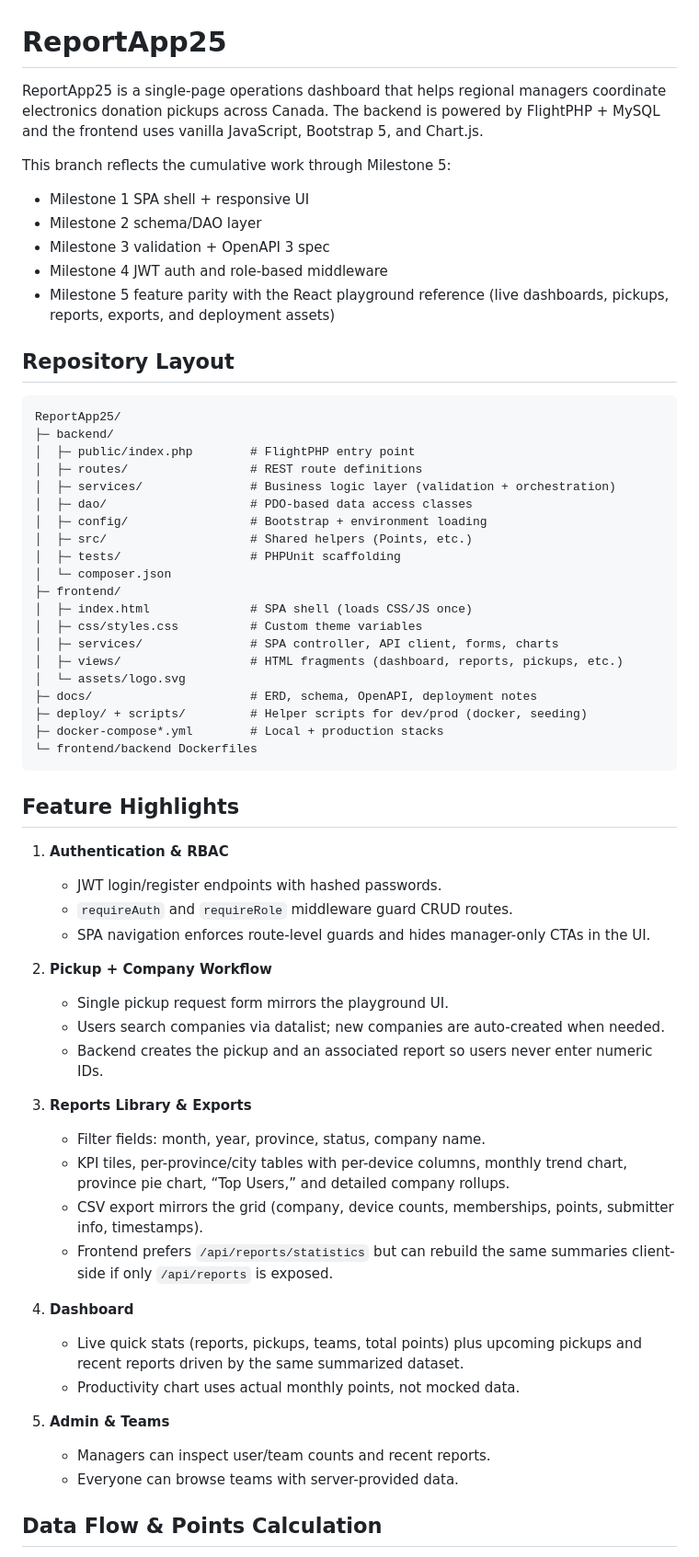
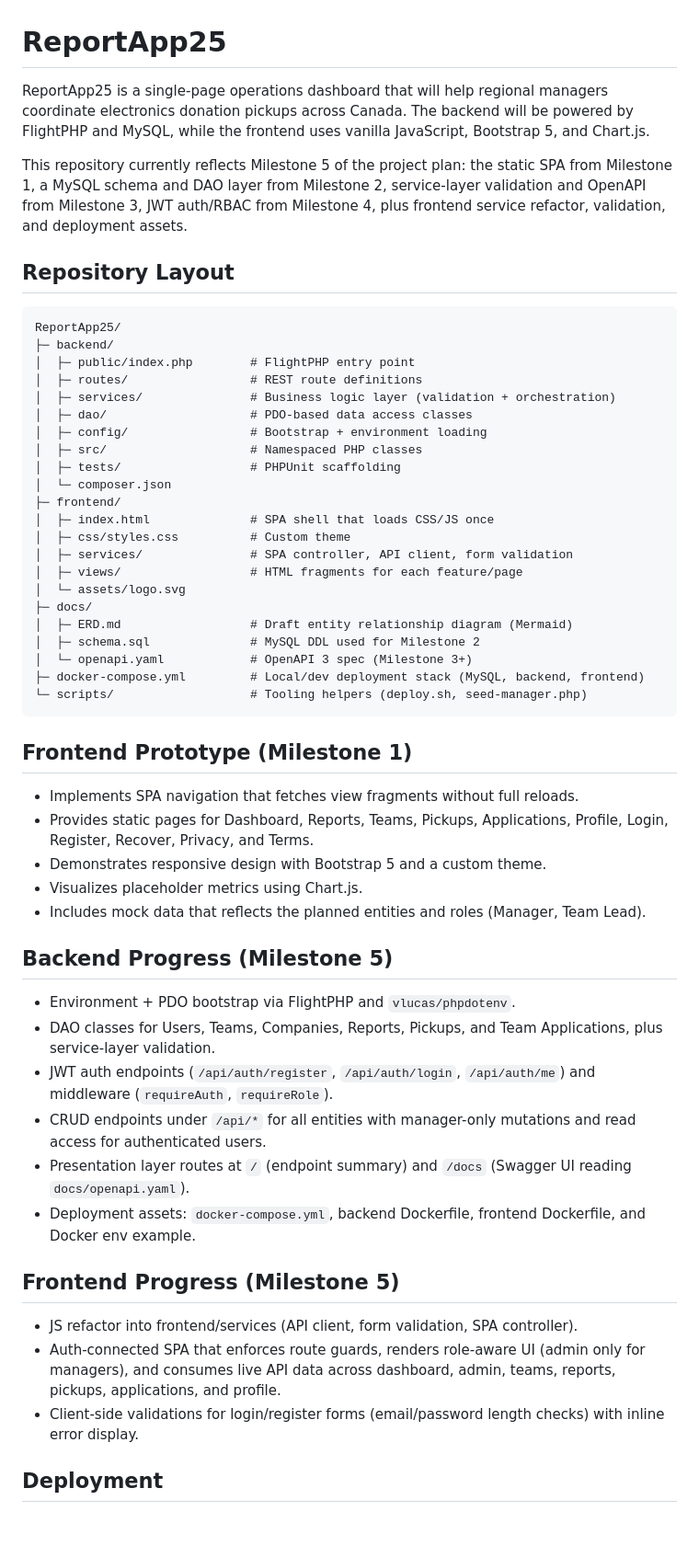
Before and after one commit to KenanP996/ReportApp25, a Markdown page: README.md, the part around one of its changes. Shown at 92% size. GitHub-like rendering; blank space fills up the shorter version.

Commit message:
Still buggy, fixed readme :)

````diff
--- a/README.md
+++ b/README.md
@@ -1,13 +1,8 @@
 # ReportApp25
 
-ReportApp25 is a single-page operations dashboard that helps regional managers coordinate electronics donation pickups across Canada. The backend is powered by FlightPHP + MySQL and the frontend uses vanilla JavaScript, Bootstrap 5, and Chart.js.
+ReportApp25 is a single-page operations dashboard that will help regional managers coordinate electronics donation pickups across Canada. The backend will be powered by FlightPHP and MySQL, while the frontend uses vanilla JavaScript, Bootstrap 5, and Chart.js.
 
-This branch reflects the cumulative work through Milestone 5:
-- Milestone 1 SPA shell + responsive UI
-- Milestone 2 schema/DAO layer
-- Milestone 3 validation + OpenAPI 3 spec
-- Milestone 4 JWT auth and role-based middleware
-- Milestone 5 feature parity with the React playground reference (live dashboards, pickups, reports, exports, and deployment assets)
+This repository currently reflects Milestone 5 of the project plan: the static SPA from Milestone 1, a MySQL schema and DAO layer from Milestone 2, service-layer validation and OpenAPI from Milestone 3, JWT auth/RBAC from Milestone 4, plus frontend service refactor, validation, and deployment assets.
 
 ## Repository Layout
 
@@ -19,46 +14,45 @@ ReportApp25/
 │  ├─ services/               # Business logic layer (validation + orchestration)
 │  ├─ dao/                    # PDO-based data access classes
 │  ├─ config/                 # Bootstrap + environment loading
-│  ├─ src/                    # Shared helpers (Points, etc.)
+│  ├─ src/                    # Namespaced PHP classes
 │  ├─ tests/                  # PHPUnit scaffolding
 │  └─ composer.json
 ├─ frontend/
-│  ├─ index.html              # SPA shell (loads CSS/JS once)
-│  ├─ css/styles.css          # Custom theme variables
-│  ├─ services/               # SPA controller, API client, forms, charts
-│  ├─ views/                  # HTML fragments (dashboard, reports, pickups, etc.)
+│  ├─ index.html              # SPA shell that loads CSS/JS once
+│  ├─ css/styles.css          # Custom theme
+│  ├─ services/               # SPA controller, API client, form validation
+│  ├─ views/                  # HTML fragments for each feature/page
 │  └─ assets/logo.svg
-├─ docs/                      # ERD, schema, OpenAPI, deployment notes
-├─ deploy/ + scripts/         # Helper scripts for dev/prod (docker, seeding)
-├─ docker-compose*.yml        # Local + production stacks
-└─ frontend/backend Dockerfiles
+├─ docs/
+│  ├─ ERD.md                  # Draft entity relationship diagram (Mermaid)
+│  ├─ schema.sql              # MySQL DDL used for Milestone 2
+│  └─ openapi.yaml            # OpenAPI 3 spec (Milestone 3+)
+├─ docker-compose.yml         # Local/dev deployment stack (MySQL, backend, frontend)
+└─ scripts/                   # Tooling helpers (deploy.sh, seed-manager.php)
 ```
 
-## Feature Highlights
+## Frontend Prototype (Milestone 1)
 
-1. **Authentication & RBAC**
-   - JWT login/register endpoints with hashed passwords.
-   - `requireAuth` and `requireRole` middleware guard CRUD routes.
-   - SPA navigation enforces route-level guards and hides manager-only CTAs in the UI.
+- Implements SPA navigation that fetches view fragments without full reloads.
+- Provides static pages for Dashboard, Reports, Teams, Pickups, Applications, Profile, Login, Register, Recover, Privacy, and Terms.
+- Demonstrates responsive design with Bootstrap 5 and a custom theme.
+- Visualizes placeholder metrics using Chart.js.
+- Includes mock data that reflects the planned entities and roles (Manager, Team Lead).
 
-2. **Pickup + Company Workflow**
-   - Single pickup request form mirrors the playground UI.
-   - Users search companies via datalist; new companies are auto-created when needed.
-   - Backend creates the pickup and an associated report so users never enter numeric IDs.
+## Backend Progress (Milestone 5)
 
-3. **Reports Library & Exports**
-   - Filter fields: month, year, province, status, company name.
-   - KPI tiles, per-province/city tables with per-device columns, monthly trend chart, province pie chart, “Top Users,” and detailed company rollups.
-   - CSV export mirrors the grid (company, device counts, memberships, points, submitter info, timestamps).
-   - Frontend prefers `/api/reports/statistics` but can rebuild the same summaries client-side if only `/api/reports` is exposed.
+- Environment + PDO bootstrap via FlightPHP and `vlucas/phpdotenv`.
+- DAO classes for Users, Teams, Companies, Reports, Pickups, and Team Applications, plus service-layer validation.
+- JWT auth endpoints (`/api/auth/register`, `/api/auth/login`, `/api/auth/me`) and middleware (`requireAuth`, `requireRole`).
+- CRUD endpoints under `/api/*` for all entities with manager-only mutations and read access for authenticated users.
+- Presentation layer routes at `/` (endpoint summary) and `/docs` (Swagger UI reading `docs/openapi.yaml`).
+- Deployment assets: `docker-compose.yml`, backend Dockerfile, frontend Dockerfile, and Docker env example.
 
-4. **Dashboard**
-   - Live quick stats (reports, pickups, teams, total points) plus upcoming pickups and recent reports driven by the same summarized dataset.
-   - Productivity chart uses actual monthly points, not mocked data.
+## Frontend Progress (Milestone 5)
 
-5. **Admin & Teams**
-   - Managers can inspect user/team counts and recent reports.
-   - Everyone can browse teams with server-provided data.
+- JS refactor into frontend/services (API client, form validation, SPA controller).
+- Auth-connected SPA that enforces route guards, renders role-aware UI (admin only for managers), and consumes live API data across dashboard, admin, teams, reports, pickups, applications, and profile.
+- Client-side validations for login/register forms (email/password length checks) with inline error display.
 
-## Data Flow & Points Calculation
+## Deployment
 
````
Also changed, not shown: other parts of README.md (+8 -46 lines).
